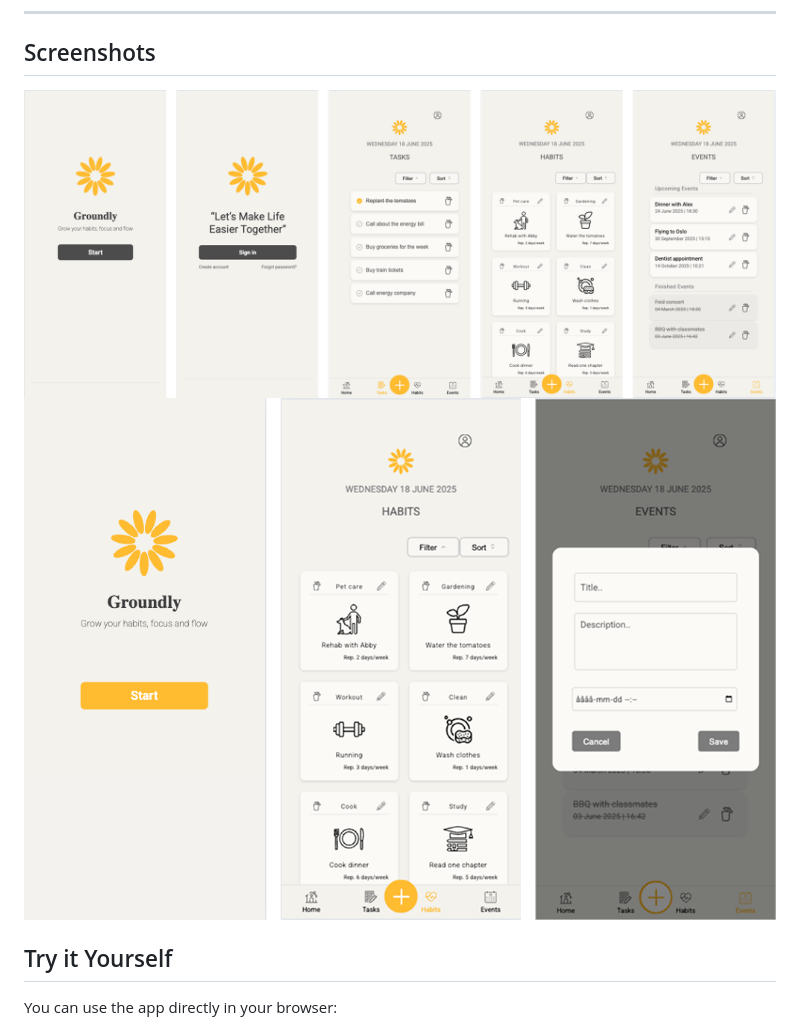
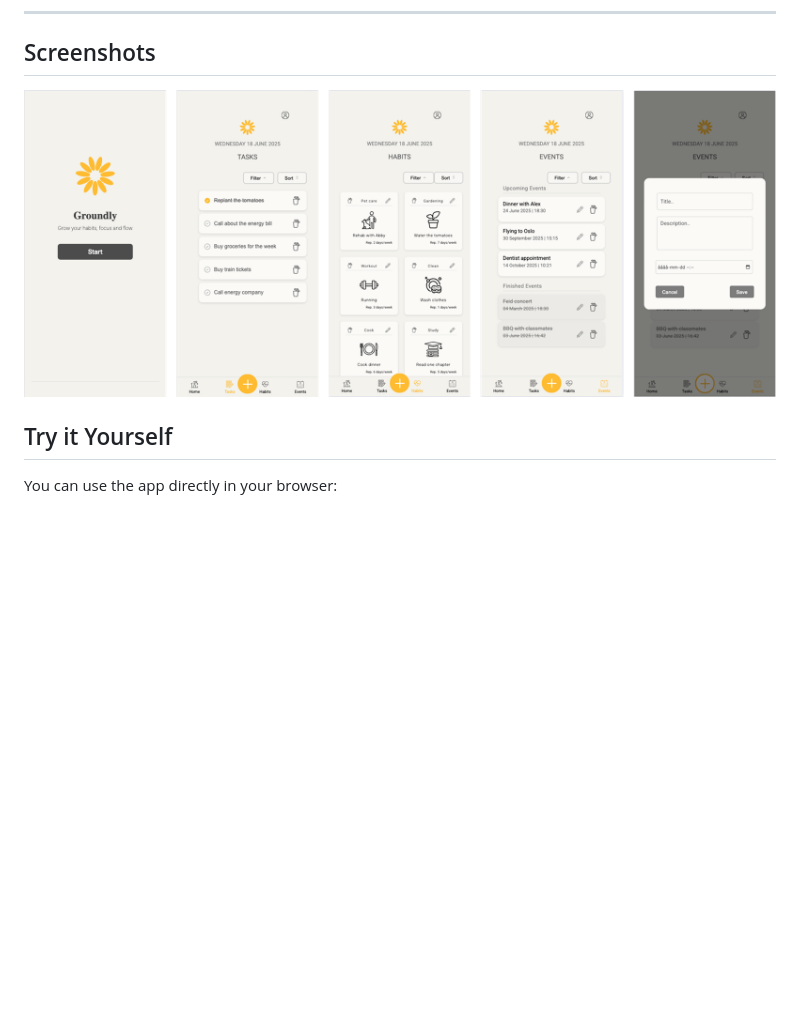
Before and after one commit to Lo-river/productivity-app, a Markdown page: README.md, the part around the change. GitHub-like rendering; blank space fills up the shorter version.

Commit message:
Added 1 & removed 2 screenshot of the application to README.md
Added 1 & removed 2 screenshot of the application to README.md
Added: groundly-screenshot-3.png

Removed: groundly-screenshot-1.png & groundly-screenshot-2.png

```diff
--- a/README.md
+++ b/README.md
@@ -42,8 +42,8 @@ This was a group project focused on **HTML, CSS/SCSS, and JavaScript** – no fr
 ## Screenshots
 
 
-![Groundly Screenshot](./images/groundly-screenshot-1.png)
-![Groundly Screenshot](./images/groundly-screenshot-2.png)
+
+![Groundly Screenshot](./images/groundly-screenshot-3.png)
 
 ## Try it Yourself
 
```
